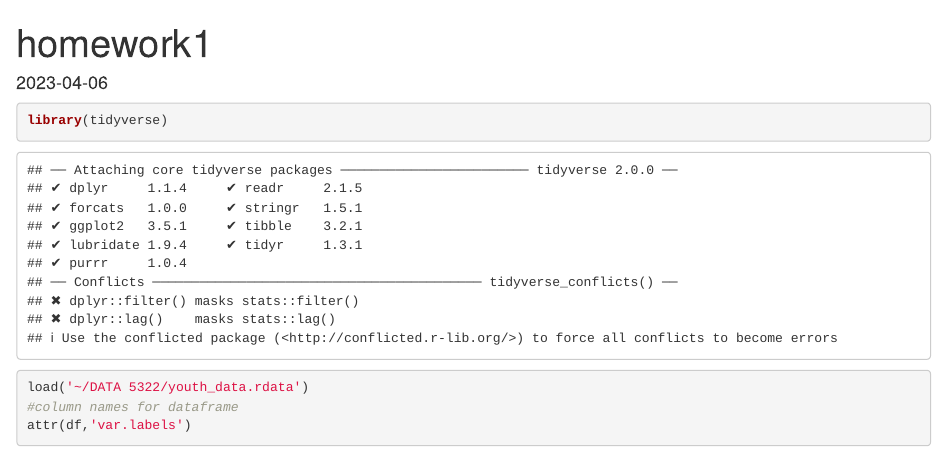
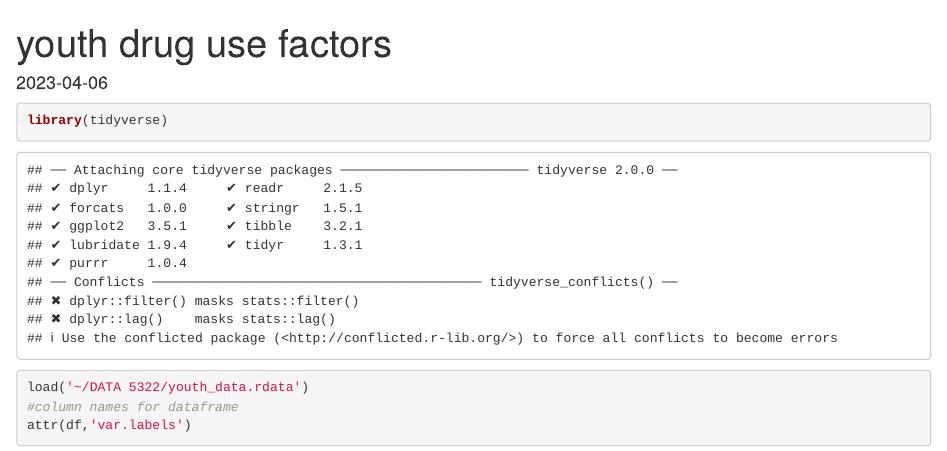
Before and after one commit to bobahyun/YouthDrugUse, an R Markdown document (youthdruguse.Rmd): the page in a window 1100 px wide, from its top. Rendered offline with R 4.5, knitr and Pandoc, with nearby package versions; some code elsewhere in the file could not run offline.

Commit message:
youthdruguse.Rmd

```diff
--- a/youthdruguse.Rmd
+++ b/youthdruguse.Rmd
@@ -1,5 +1,5 @@
 ---
-title: "homework1"
+title: "youth drug use factors"
 output: html_document
 date: "2023-04-06"
 ---
```
